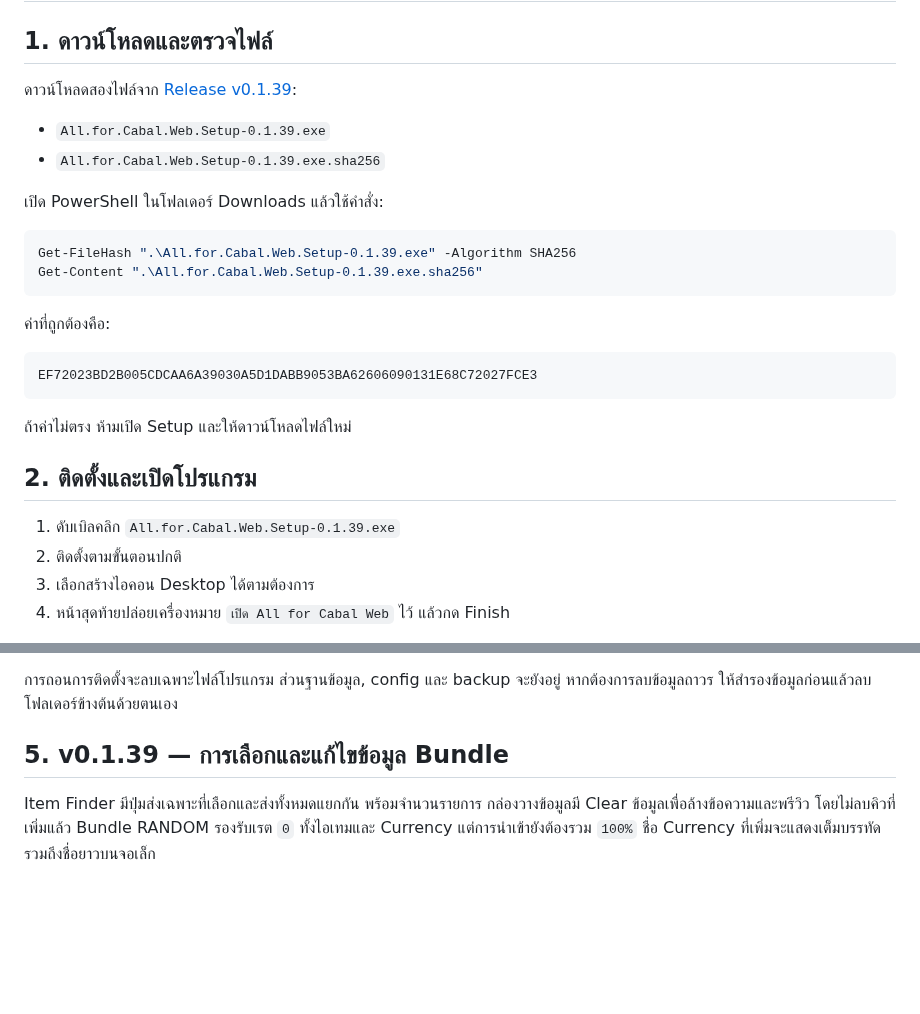
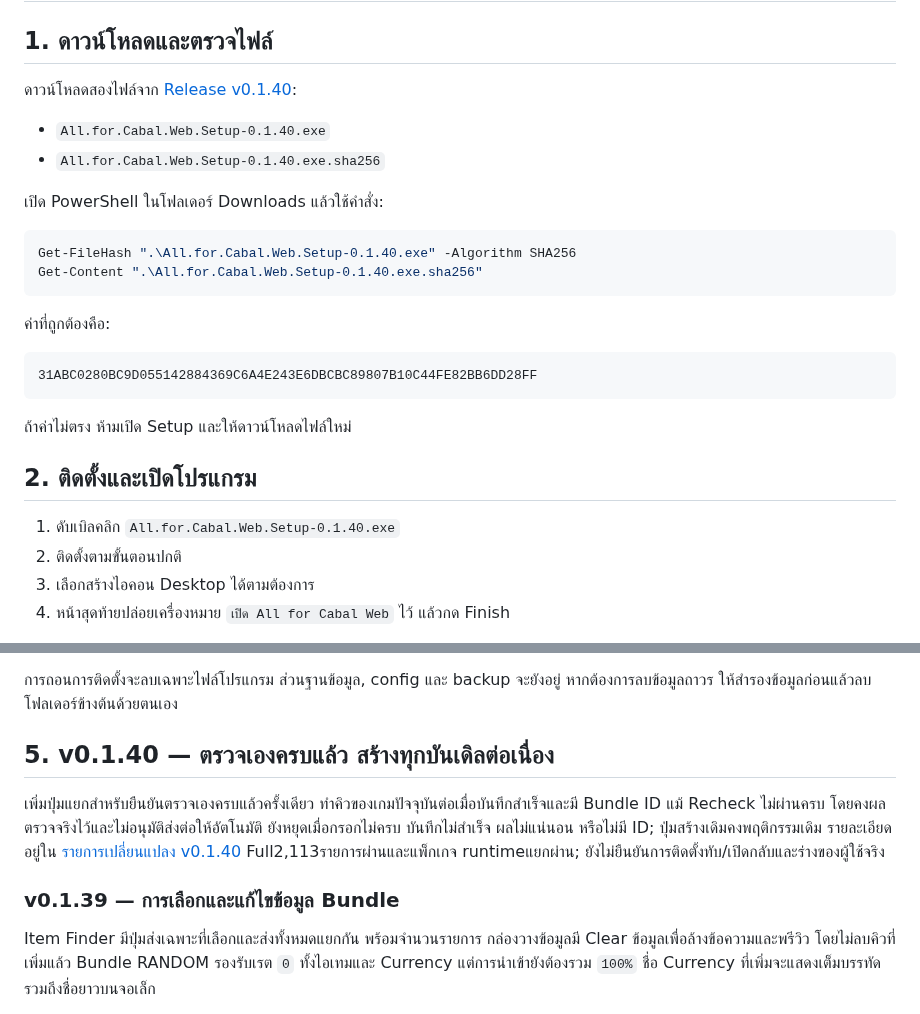
Before and after one commit to momozxmo/tool-cabal-local, a Markdown page: docs/LOCAL_INSTALL.md, 2 parts joined by grey strips. Drawn GitHub-style; blank space fills up the shorter version.

````diff
--- a/docs/LOCAL_INSTALL.md
+++ b/docs/LOCAL_INSTALL.md
@@ -2,29 +2,29 @@
 
 ## 1. ดาวน์โหลดและตรวจไฟล์
 
-ดาวน์โหลดสองไฟล์จาก [Release v0.1.39](https://github.com/momozxmo/tool-cabal-local/releases/tag/v0.1.39):
+ดาวน์โหลดสองไฟล์จาก [Release v0.1.40](https://github.com/momozxmo/tool-cabal-local/releases/tag/v0.1.40):
 
-- `All.for.Cabal.Web.Setup-0.1.39.exe`
-- `All.for.Cabal.Web.Setup-0.1.39.exe.sha256`
+- `All.for.Cabal.Web.Setup-0.1.40.exe`
+- `All.for.Cabal.Web.Setup-0.1.40.exe.sha256`
 
 เปิด PowerShell ในโฟลเดอร์ Downloads แล้วใช้คำสั่ง:
 
 ```powershell
-Get-FileHash ".\All.for.Cabal.Web.Setup-0.1.39.exe" -Algorithm SHA256
-Get-Content ".\All.for.Cabal.Web.Setup-0.1.39.exe.sha256"
+Get-FileHash ".\All.for.Cabal.Web.Setup-0.1.40.exe" -Algorithm SHA256
+Get-Content ".\All.for.Cabal.Web.Setup-0.1.40.exe.sha256"
 ```
 
 ค่าที่ถูกต้องคือ:
 
 ```text
-EF72023BD2B005CDCAA6A39030A5D1DABB9053BA62606090131E68C72027FCE3
+31ABC0280BC9D055142884369C6A4E243E6DBCBC89807B10C44FE82BB6DD28FF
 ```
 
 ถ้าค่าไม่ตรง ห้ามเปิด Setup และให้ดาวน์โหลดไฟล์ใหม่
 
 ## 2. ติดตั้งและเปิดโปรแกรม
 
-1. ดับเบิลคลิก `All.for.Cabal.Web.Setup-0.1.39.exe`
+1. ดับเบิลคลิก `All.for.Cabal.Web.Setup-0.1.40.exe`
 2. ติดตั้งตามขั้นตอนปกติ
 3. เลือกสร้างไอคอน Desktop ได้ตามต้องการ
 4. หน้าสุดท้ายปล่อยเครื่องหมาย `เปิด All for Cabal Web` ไว้ แล้วกด Finish
@@ -81,7 +81,15 @@ session ในเบราว์เซอร์เดิมยังอยู่
 
 การถอนการติดตั้งจะลบเฉพาะไฟล์โปรแกรม ส่วนฐานข้อมูล, config และ backup จะยังอยู่ หากต้องการลบข้อมูลถาวร ให้สำรองข้อมูลก่อนแล้วลบโฟลเดอร์ข้างต้นด้วยตนเอง
 
-## 5. v0.1.39 — การเลือกและแก้ไขข้อมูล Bundle
+## 5. v0.1.40 — ตรวจเองครบแล้ว สร้างทุกบันเดิลต่อเนื่อง
+
+เพิ่มปุ่มแยกสำหรับยืนยันตรวจเองครบแล้วครั้งเดียว ทำคิวของเกมปัจจุบันต่อเมื่อบันทึกสำเร็จและมี Bundle ID
+แม้ Recheck ไม่ผ่านครบ โดยคงผลตรวจจริงไว้และไม่อนุมัติส่งต่อให้อัตโนมัติ
+ยังหยุดเมื่อกรอกไม่ครบ บันทึกไม่สำเร็จ ผลไม่แน่นอน หรือไม่มี ID; ปุ่มสร้างเดิมคงพฤติกรรมเดิม
+รายละเอียดอยู่ใน [รายการเปลี่ยนแปลง v0.1.40](RELEASE_NOTES_v0.1.40.md)
+Full2,113รายการผ่านและแพ็กเกจ runtimeแยกผ่าน; ยังไม่ยืนยันการติดตั้งทับ/เปิดกลับและร่างของผู้ใช้จริง
+
+### v0.1.39 — การเลือกและแก้ไขข้อมูล Bundle
 
 Item Finder มีปุ่มส่งเฉพาะที่เลือกและส่งทั้งหมดแยกกัน พร้อมจำนวนรายการ
 กล่องวางข้อมูลมี Clear ข้อมูลเพื่อล้างข้อความและพรีวิว โดยไม่ลบคิวที่เพิ่มแล้ว
````
Also changed, not shown: README.md (+15 -5 lines), docs/RELEASE_NOTES_v0.1.40.md (added, +27 -0 lines).
